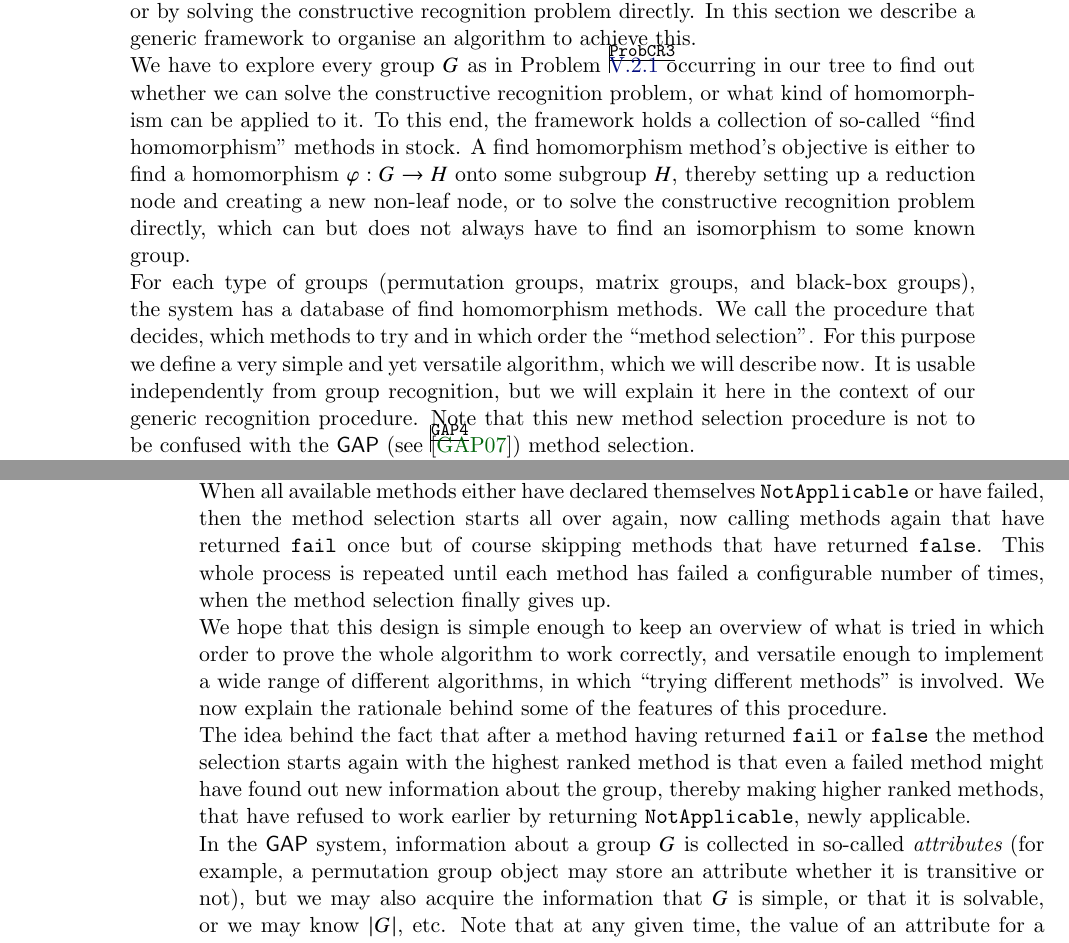
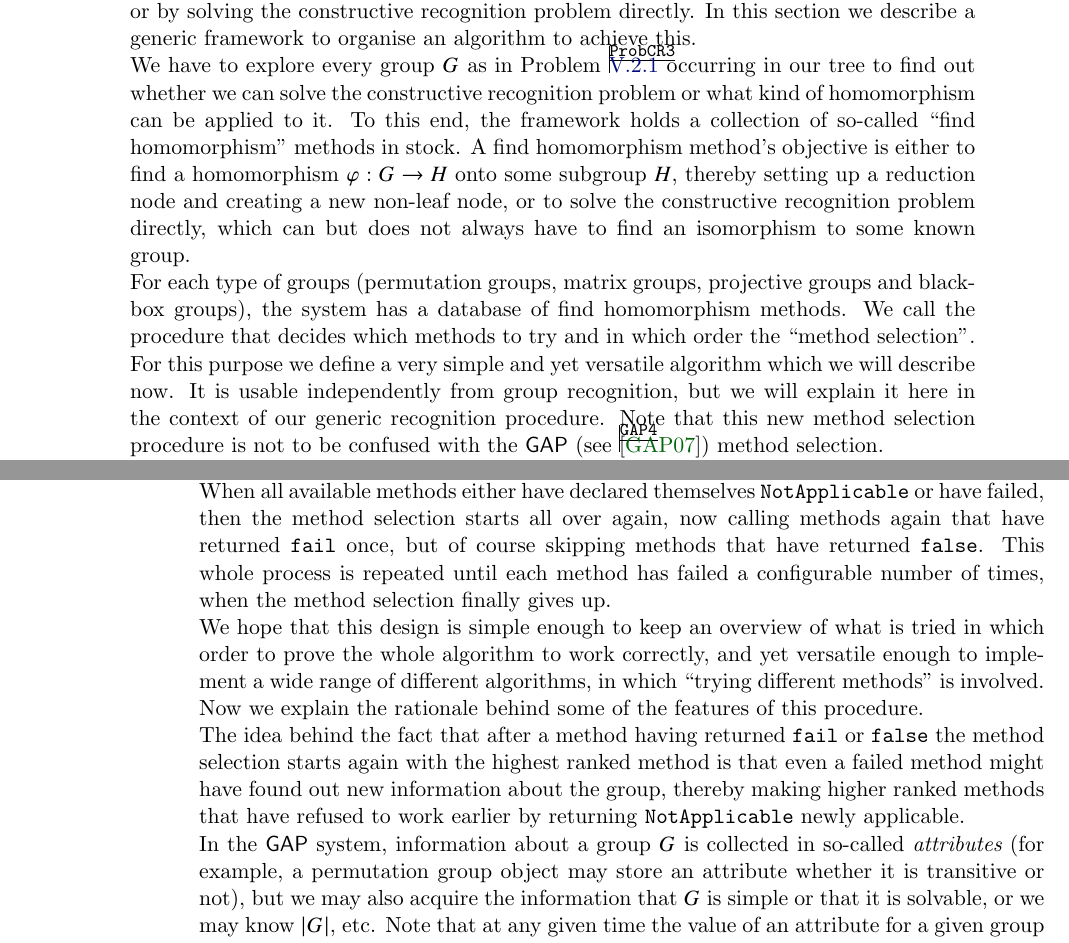
Before and after one commit to neunhoef/habil, a LaTeX thesis (habil.tex, which reads comptree.tex): two parts of pages 77 and 78 of 154, joined at a grey line, cut so that both start at the same text. Compiled offline with pdfLaTeX; a missing font is replaced by an installed copy or a similar font.

Commit message:
Some smaller changes.

```diff
--- a/comptree.tex
+++ b/comptree.tex
@@ -523,11 +523,12 @@ solve the constructive recognition
 problem directly, which can but does not always have to find
 an isomorphism to some known group.
 
-For each type of groups (permutation groups, matrix groups, and black-box
+For each type of groups (permutation groups, matrix groups, projective
+groups and black-box
 groups), the system has a database of find homomorphism methods.
-We call the procedure that decides, which methods to try and in which order
+We call the procedure that decides which methods to try and in which order
 the ``method selection''. For this purpose we define a very simple and yet
-versatile algorithm, which we will describe now. It is usable independently
+versatile algorithm which we will describe now. It is usable independently
 from group recognition, but we will explain it here in the context of
 our generic recognition procedure. Note that this new method selection
 procedure is not to be confused with the {\GAP} (see \cite{GAP4}) method
@@ -578,30 +579,30 @@ have failed by returning either \texttt{false} or \texttt{fail}.
 When all available methods either have declared themselves
 \texttt{NotApplicable} or have failed, then the method selection
 starts all over again, now calling methods again that have returned
-\texttt{fail} once but of course skipping methods that have returned
+\texttt{fail} once, but of course skipping methods that have returned
 \texttt{false}. This whole process is repeated until each method has
 failed a configurable number of times, when the method selection
 finally gives up.
 
 We hope that this design is simple enough to keep an overview of what is
 tried in which order to prove the whole algorithm to work correctly,
-and versatile enough to implement a wide range of different algorithms,
-in which ``trying different methods'' is involved. We now explain
+and yet versatile enough to implement a wide range of different algorithms,
+in which ``trying different methods'' is involved. Now we explain
 the rationale behind some of the features of this procedure.
 
 The idea behind the fact that after a method having returned
 \texttt{fail} or \texttt{false} the method selection starts again
 with the highest ranked method is that even a failed method might
 have found out new information about the group, thereby making
-higher ranked methods, that have refused to work earlier by
-returning \texttt{NotApplicable}, newly applicable.
+higher ranked methods that have refused to work earlier by
+returning \texttt{NotApplicable} newly applicable.
 
 In the {\GAP} system, information about a group $G$ is collected in
 so-called {\em attributes} (for example,
 a permutation group object may store an attribute whether it is transitive
 or not), but we may also acquire the information that
-$G$ is simple, or that it is solvable, or we may know $|G|$, etc.
-Note that at any given time, the value of an attribute for a given group
+$G$ is simple or that it is solvable, or we may know $|G|$, etc.
+Note that at any given time the value of an attribute for a given group
 object can already be computed or not, and the group object can learn new
 information about itself during its lifetime. This feature is already
 part of the {\GAP} system library.
```
Also changed, not shown: charminpoly.tex (+1 -1 lines), preface.tex (+3 -3 lines), comptree.tex (16 more changed lines), 1 other file.
